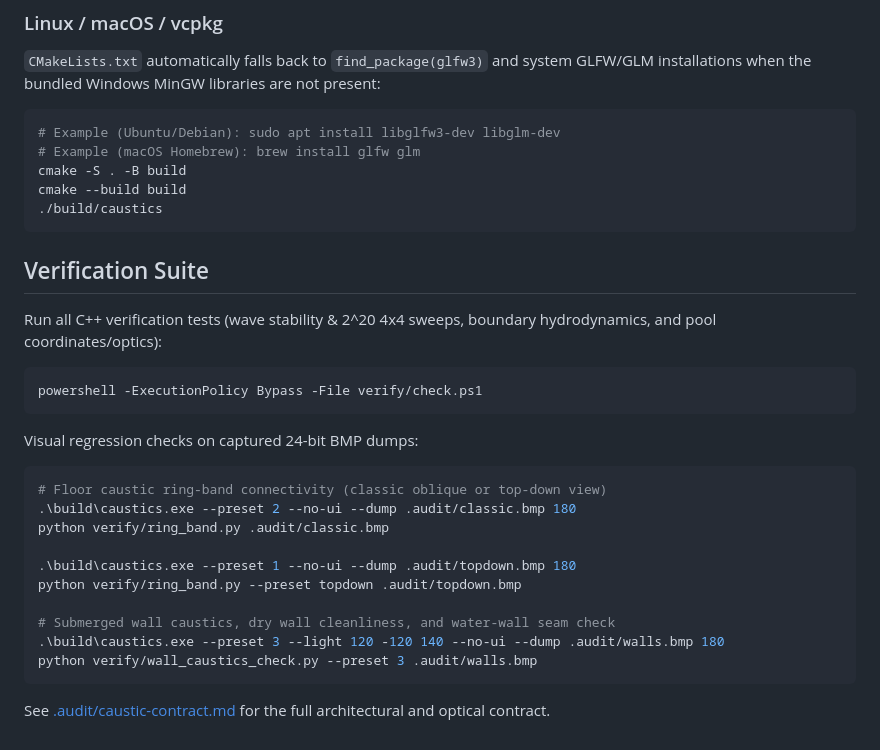
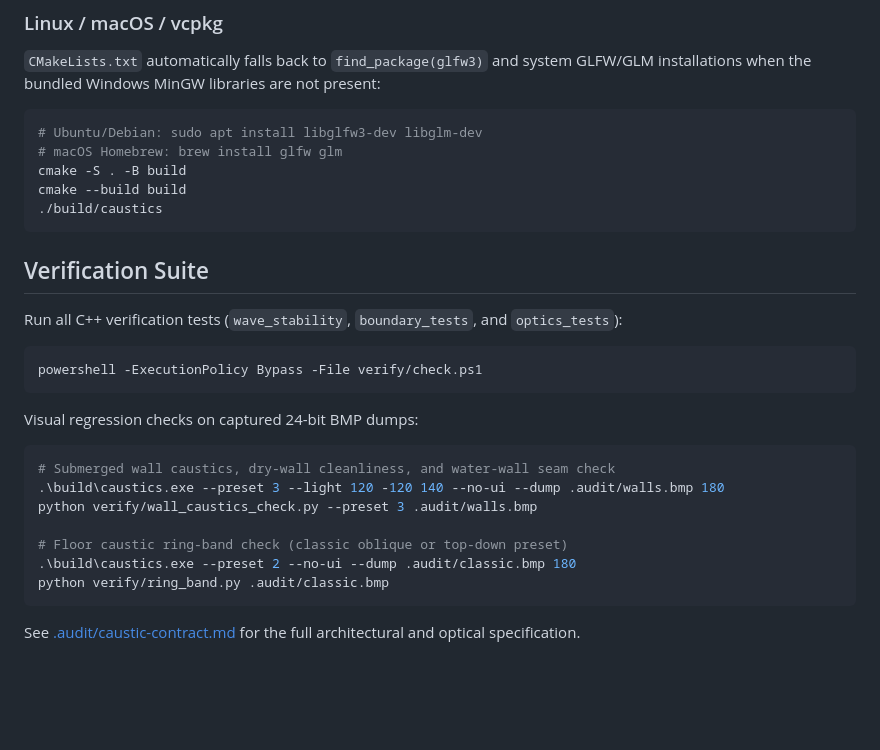
Before and after one commit to yimango/caustics, a Markdown page: README.md, the part around one of its changes. Rendered like a GitHub page; blank space fills up the shorter version.

````diff
--- a/README.md
+++ b/README.md
@@ -71,8 +116,8 @@ cmake --build build
 `CMakeLists.txt` automatically falls back to `find_package(glfw3)` and system GLFW/GLM installations when the bundled Windows MinGW libraries are not present:
 
 ```bash
-# Example (Ubuntu/Debian): sudo apt install libglfw3-dev libglm-dev
-# Example (macOS Homebrew): brew install glfw glm
+# Ubuntu/Debian: sudo apt install libglfw3-dev libglm-dev
+# macOS Homebrew: brew install glfw glm
 cmake -S . -B build
 cmake --build build
 ./build/caustics
@@ -80,7 +125,7 @@ cmake --build build
 
 ## Verification Suite
 
-Run all C++ verification tests (wave stability & 2^20 4x4 sweeps, boundary hydrodynamics, and pool coordinates/optics):
+Run all C++ verification tests (`wave_stability`, `boundary_tests`, and `optics_tests`):
 
 ```powershell
 powershell -ExecutionPolicy Bypass -File verify/check.ps1
@@ -89,16 +134,13 @@ powershell -ExecutionPolicy Bypass -File verify/check.ps1
 Visual regression checks on captured 24-bit BMP dumps:
 
 ```powershell
-# Floor caustic ring-band connectivity (classic oblique or top-down view)
+# Submerged wall caustics, dry-wall cleanliness, and water-wall seam check
+.\build\caustics.exe --preset 3 --light 120 -120 140 --no-ui --dump .audit/walls.bmp 180
+python verify/wall_caustics_check.py --preset 3 .audit/walls.bmp
+
+# Floor caustic ring-band check (classic oblique or top-down preset)
 .\build\caustics.exe --preset 2 --no-ui --dump .audit/classic.bmp 180
 python verify/ring_band.py .audit/classic.bmp
-
-.\build\caustics.exe --preset 1 --no-ui --dump .audit/topdown.bmp 180
-python verify/ring_band.py --preset topdown .audit/topdown.bmp
-
-# Submerged wall caustics, dry wall cleanliness, and water-wall seam check
-.\build\caustics.exe --preset 3 --light 120 -120 140 --no-ui --dump .audit/walls.bmp 180
-python verify/wall_caustics_check.py --preset 3 .audit/walls.bmp
 ```
 
-See [.audit/caustic-contract.md](.audit/caustic-contract.md) for the full architectural and optical contract.
+See [.audit/caustic-contract.md](.audit/caustic-contract.md) for the full architectural and optical specification.
````
Also changed, not shown: other parts of README.md (+71 -26 lines), assets/grazing-dispersion.png (added), assets/showcase-corner.png (added), assets/topdown-caustics.png (added), 1 other file.
